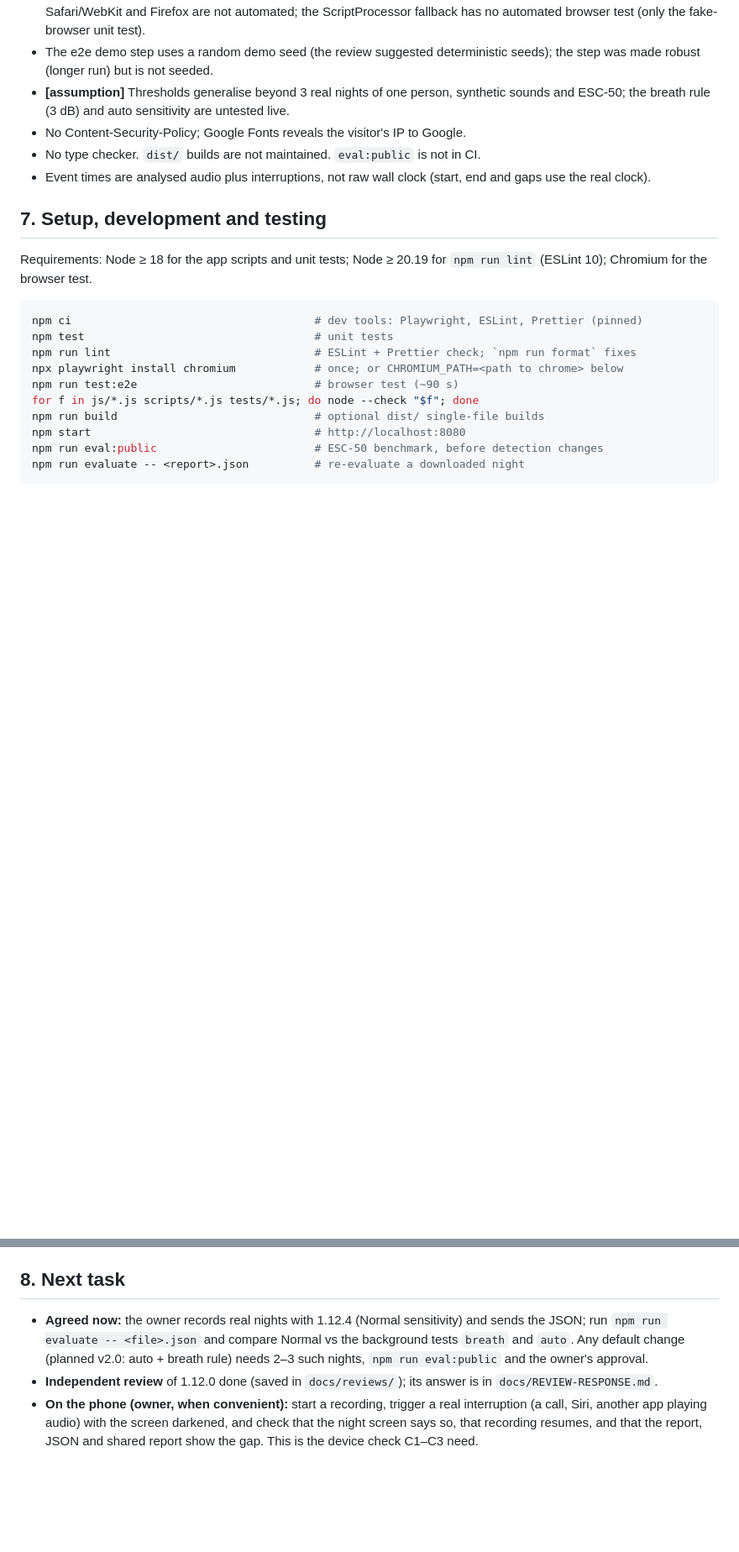
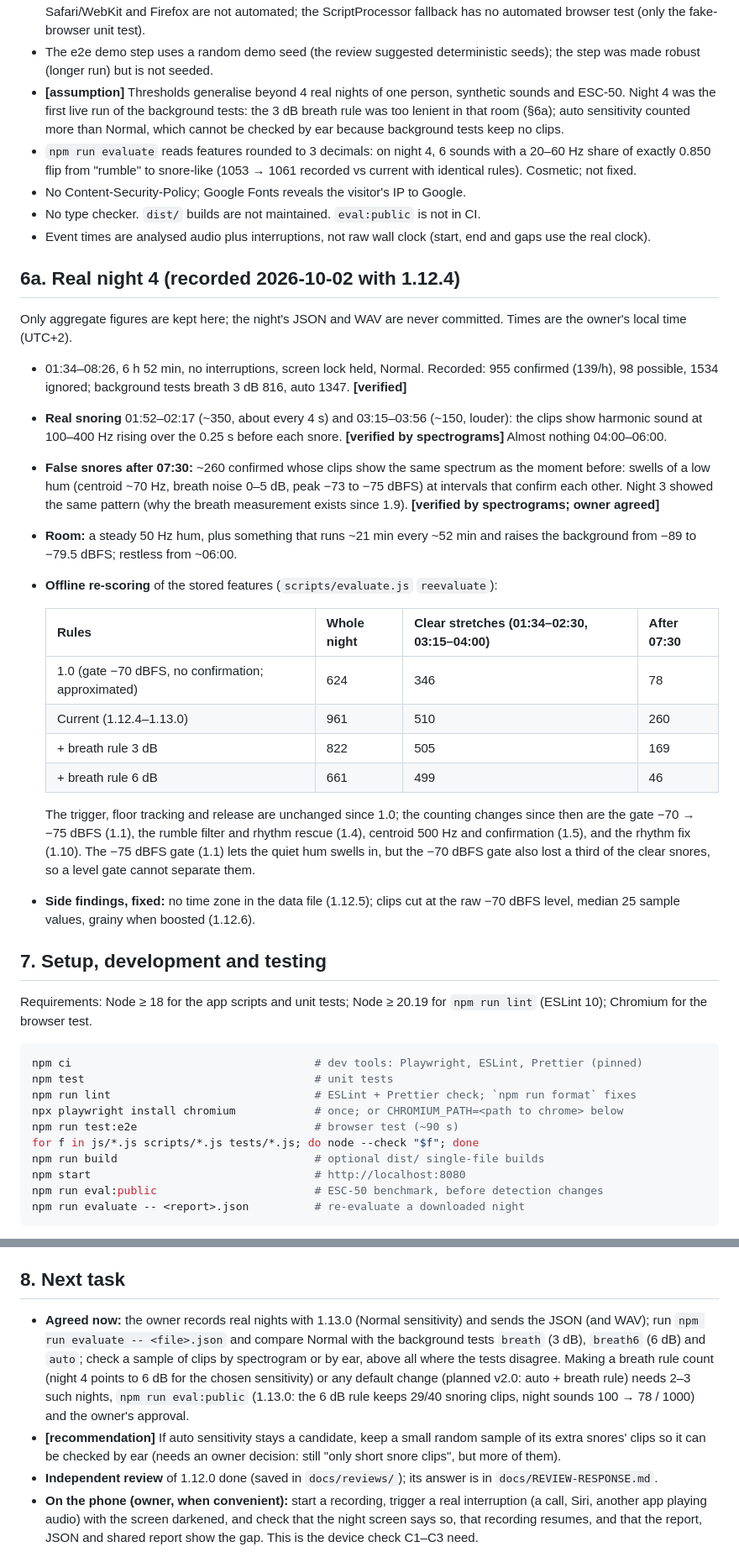
Before and after one commit to kirdhsali/Snore, a Markdown page: docs/HANDOVER.md, 2 parts joined by grey strips. Shown at 84% size. Rendered like a GitHub page; blank space fills up the shorter version.

```diff
--- a/docs/HANDOVER.md
+++ b/docs/HANDOVER.md
@@ -217,12 +221,52 @@ rise) → `RhythmGate` → `SessionStats` (confirmed = another snore 2–12 s aw
   ScriptProcessor fallback has no automated browser test (only the fake-browser unit test).
 - The e2e demo step uses a random demo seed (the review suggested deterministic
   seeds); the step was made robust (longer run) but is not seeded.
-- **[assumption]** Thresholds generalise beyond 3 real nights of one person, synthetic
-  sounds and ESC-50; the breath rule (3 dB) and auto sensitivity are untested live.
+- **[assumption]** Thresholds generalise beyond 4 real nights of one person, synthetic
+  sounds and ESC-50. Night 4 was the first live run of the background tests: the 3 dB
+  breath rule was too lenient in that room (§6a); auto sensitivity counted more than
+  Normal, which cannot be checked by ear because background tests keep no clips.
+- `npm run evaluate` reads features rounded to 3 decimals: on night 4, 6 sounds with a
+  20–60 Hz share of exactly 0.850 flip from "rumble" to snore-like (1053 → 1061 recorded
+  vs current with identical rules). Cosmetic; not fixed.
 - No Content-Security-Policy; Google Fonts reveals the visitor's IP to Google.
 - No type checker. `dist/` builds are not maintained. `eval:public` is not in CI.
 - Event times are analysed audio plus interruptions, not raw wall clock (start, end
   and gaps use the real clock).
+
+## 6a. Real night 4 (recorded 2026-10-02 with 1.12.4)
+
+Only aggregate figures are kept here; the night's JSON and WAV are never committed.
+Times are the owner's local time (UTC+2).
+
+- 01:34–08:26, 6 h 52 min, no interruptions, screen lock held, Normal. Recorded:
+  955 confirmed (139/h), 98 possible, 1534 ignored; background tests breath 3 dB 816,
+  auto 1347. **[verified]**
+- **Real snoring** 01:52–02:17 (~350, about every 4 s) and 03:15–03:56 (~150, louder):
+  the clips show harmonic sound at 100–400 Hz rising over the 0.25 s before each
+  snore. **[verified by spectrograms]** Almost nothing 04:00–06:00.
+- **False snores after 07:30:** ~260 confirmed whose clips show the same spectrum as
+  the moment before: swells of a low hum (centroid ~70 Hz, breath noise 0–5 dB,
+  peak −73 to −75 dBFS) at intervals that confirm each other. Night 3 showed the
+  same pattern (why the breath measurement exists since 1.9). **[verified by
+  spectrograms; owner agreed]**
+- **Room:** a steady 50 Hz hum, plus something that runs ~21 min every ~52 min
+  and raises the background from −89 to −79.5 dBFS; restless from ~06:00.
+- **Offline re-scoring** of the stored features (`scripts/evaluate.js` `reevaluate`):
+
+  | Rules | Whole night | Clear stretches (01:34–02:30, 03:15–04:00) | After 07:30 |
+  | --- | --- | --- | --- |
+  | 1.0 (gate −70 dBFS, no confirmation; approximated) | 624 | 346 | 78 |
+  | Current (1.12.4–1.13.0) | 961 | 510 | 260 |
+  | + breath rule 3 dB | 822 | 505 | 169 |
+  | + breath rule 6 dB | 661 | 499 | 46 |
+
+  The trigger, floor tracking and release are unchanged since 1.0; the counting
+  changes since then are the gate −70 → −75 dBFS (1.1), the rumble filter and
+  rhythm rescue (1.4), centroid 500 Hz and confirmation (1.5), and the rhythm fix
+  (1.10). The −75 dBFS gate (1.1) lets the quiet hum swells in, but the −70 dBFS
+  gate also lost a third of the clear snores, so a level gate cannot separate them.
+- **Side findings, fixed:** no time zone in the data file (1.12.5); clips cut at the
+  raw −70 dBFS level, median 25 sample values, grainy when boosted (1.12.6).
 
 ## 7. Setup, development and testing
 
@@ -254,10 +298,17 @@ when `CI tests` is green (Claude may merge its own PRs); bump `package.json` and
 
 ## 8. Next task
 
-- **Agreed now:** the owner records real nights with 1.12.4 (Normal sensitivity) and
-  sends the JSON; run `npm run evaluate -- <file>.json` and compare Normal vs the
-  background tests `breath` and `auto`. Any default change (planned v2.0: auto +
-  breath rule) needs 2–3 such nights, `npm run eval:public` and the owner's approval.
+- **Agreed now:** the owner records real nights with 1.13.0 (Normal sensitivity) and
+  sends the JSON (and WAV); run `npm run evaluate -- <file>.json` and compare Normal with
+  the background tests `breath` (3 dB), `breath6` (6 dB) and `auto`; check a sample of
+  clips by spectrogram or by ear, above all where the tests disagree. Making a breath
+  rule count (night 4 points to 6 dB for the chosen sensitivity) or any default change
+  (planned v2.0: auto + breath rule) needs 2–3 such nights, `npm run eval:public`
+  (1.13.0: the 6 dB rule keeps 29/40 snoring clips, night sounds 100 → 78 / 1000) and
+  the owner's approval.
+- **[recommendation]** If auto sensitivity stays a candidate, keep a small random
+  sample of its extra snores' clips so it can be checked by ear (needs an owner
+  decision: still "only short snore clips", but more of them).
 - **Independent review** of 1.12.0 done (saved in `docs/reviews/`); its answer is in
   `docs/REVIEW-RESPONSE.md`.
 - **On the phone (owner, when convenient):** start a recording, trigger a real
```
Also changed, not shown: other parts of docs/HANDOVER.md (+10 -6 lines), docs/VERIFICATION.md (+25 -0 lines).
